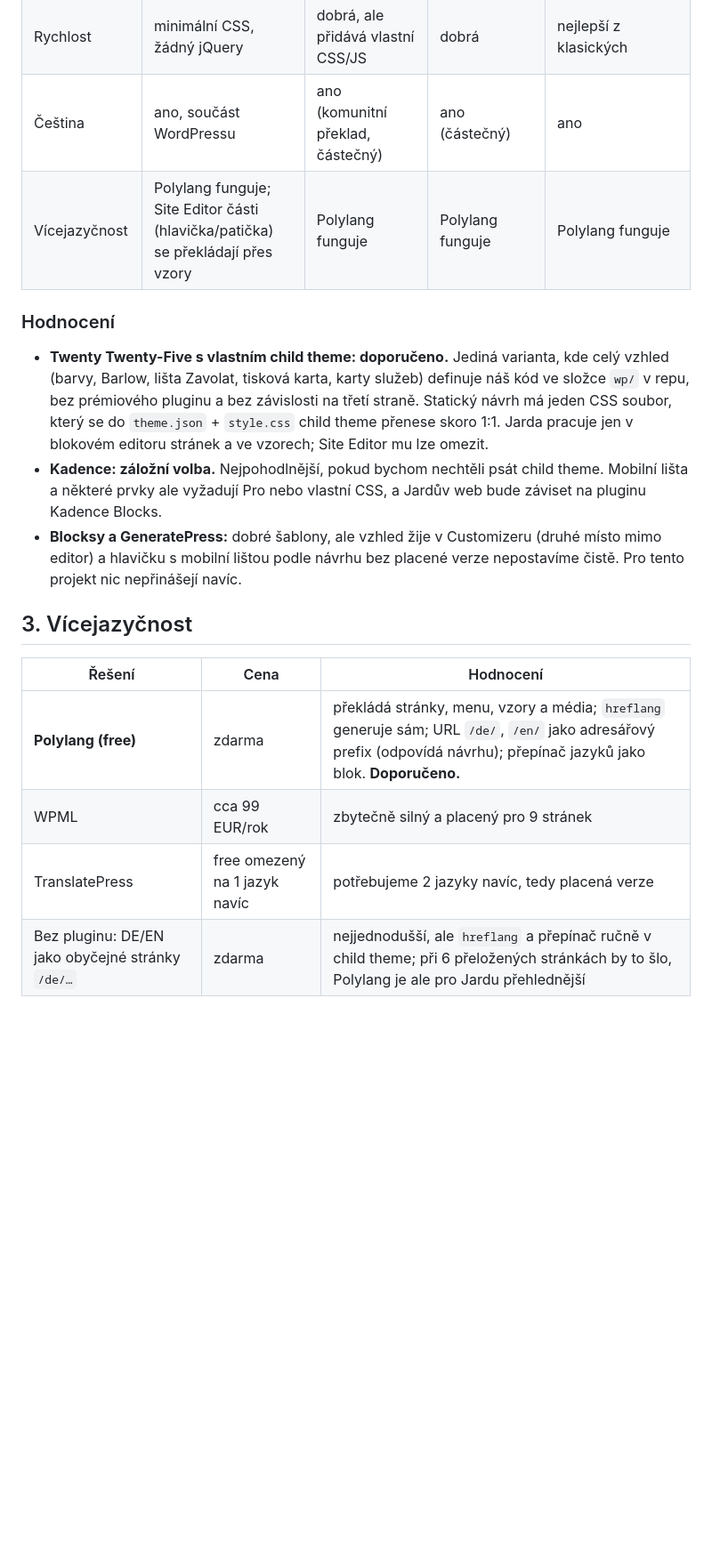
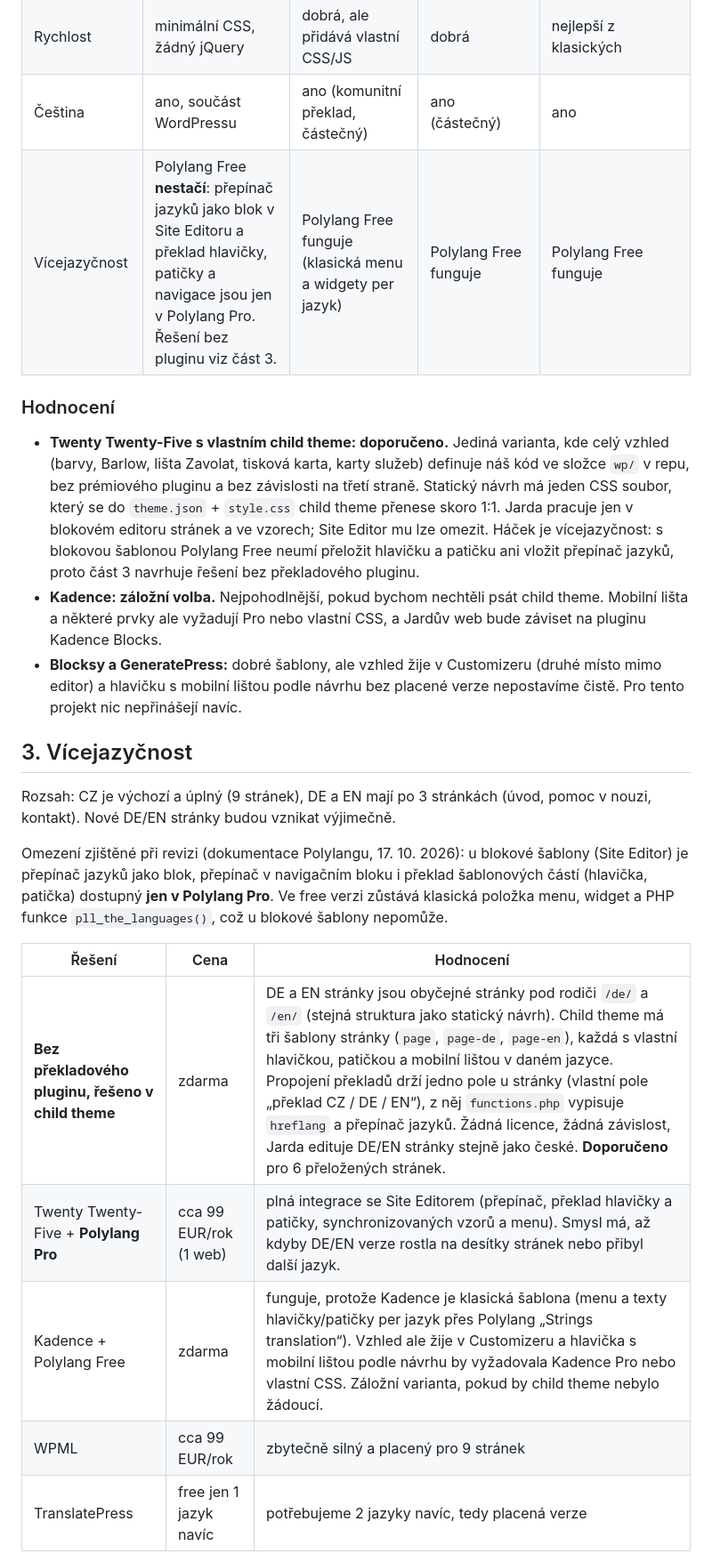
Before and after one commit to veritasderman-rgb/prajlzler, a Markdown page: docs/navrh-sablony.md, the part around one of its changes. Shown at 89% size. GitHub-like rendering; blank space fills up the shorter version.

```diff
--- a/docs/navrh-sablony.md
+++ b/docs/navrh-sablony.md
@@ -21,20 +21,25 @@
 | Závislost na dodavateli | žádná, šablona je od WordPressu, child theme je náš kód | závislost na Kadence Blocks (bez nich se rozpadne rozložení) | závislost na Blocksy companion pluginu | závislost na GenerateBlocks |
 | Rychlost | minimální CSS, žádný jQuery | dobrá, ale přidává vlastní CSS/JS | dobrá | nejlepší z klasických |
 | Čeština | ano, součást WordPressu | ano (komunitní překlad, částečný) | ano (částečný) | ano |
-| Vícejazyčnost | Polylang funguje; Site Editor části (hlavička/patička) se překládají přes vzory | Polylang funguje | Polylang funguje | Polylang funguje |
+| Vícejazyčnost | Polylang Free **nestačí**: přepínač jazyků jako blok v Site Editoru a překlad hlavičky, patičky a navigace jsou jen v Polylang Pro. Řešení bez pluginu viz část 3. | Polylang Free funguje (klasická menu a widgety per jazyk) | Polylang Free funguje | Polylang Free funguje |
 
 ### Hodnocení
 
-- **Twenty Twenty-Five s vlastním child theme: doporučeno.** Jediná varianta, kde celý vzhled (barvy, Barlow, lišta Zavolat, tisková karta, karty služeb) definuje náš kód ve složce `wp/` v repu, bez prémiového pluginu a bez závislosti na třetí straně. Statický návrh má jeden CSS soubor, který se do `theme.json` + `style.css` child theme přenese skoro 1:1. Jarda pracuje jen v blokovém editoru stránek a ve vzorech; Site Editor mu lze omezit.
+- **Twenty Twenty-Five s vlastním child theme: doporučeno.** Jediná varianta, kde celý vzhled (barvy, Barlow, lišta Zavolat, tisková karta, karty služeb) definuje náš kód ve složce `wp/` v repu, bez prémiového pluginu a bez závislosti na třetí straně. Statický návrh má jeden CSS soubor, který se do `theme.json` + `style.css` child theme přenese skoro 1:1. Jarda pracuje jen v blokovém editoru stránek a ve vzorech; Site Editor mu lze omezit. Háček je vícejazyčnost: s blokovou šablonou Polylang Free neumí přeložit hlavičku a patičku ani vložit přepínač jazyků, proto část 3 navrhuje řešení bez překladového pluginu.
 - **Kadence: záložní volba.** Nejpohodlnější, pokud bychom nechtěli psát child theme. Mobilní lišta a některé prvky ale vyžadují Pro nebo vlastní CSS, a Jardův web bude záviset na pluginu Kadence Blocks.
 - **Blocksy a GeneratePress:** dobré šablony, ale vzhled žije v Customizeru (druhé místo mimo editor) a hlavičku s mobilní lištou podle návrhu bez placené verze nepostavíme čistě. Pro tento projekt nic nepřinášejí navíc.
 
 ## 3. Vícejazyčnost
 
+Rozsah: CZ je výchozí a úplný (9 stránek), DE a EN mají po 3 stránkách (úvod, pomoc v nouzi, kontakt). Nové DE/EN stránky budou vznikat výjimečně.
+
+Omezení zjištěné při revizi (dokumentace Polylangu, 17. 10. 2026): u blokové šablony (Site Editor) je přepínač jazyků jako blok, přepínač v navigačním bloku i překlad šablonových částí (hlavička, patička) dostupný **jen v Polylang Pro**. Ve free verzi zůstává klasická položka menu, widget a PHP funkce `pll_the_languages()`, což u blokové šablony nepomůže.
+
 | Řešení | Cena | Hodnocení |
 |---|---|---|
-| **Polylang (free)** | zdarma | překládá stránky, menu, vzory a média; `hreflang` generuje sám; URL `/de/`, `/en/` jako adresářový prefix (odpovídá návrhu); přepínač jazyků jako blok. **Doporučeno.** |
+| **Bez překladového pluginu, řešeno v child theme** | zdarma | DE a EN stránky jsou obyčejné stránky pod rodiči `/de/` a `/en/` (stejná struktura jako statický návrh). Child theme má tři šablony stránky (`page`, `page-de`, `page-en`), každá s vlastní hlavičkou, patičkou a mobilní lištou v daném jazyce. Propojení překladů drží jedno pole u stránky (vlastní pole „překlad CZ / DE / EN“), z něj `functions.php` vypisuje `hreflang` a přepínač jazyků. Žádná licence, žádná závislost, Jarda edituje DE/EN stránky stejně jako české. **Doporučeno** pro 6 přeložených stránek. |
+| Twenty Twenty-Five + **Polylang Pro** | cca 99 EUR/rok (1 web) | plná integrace se Site Editorem (přepínač, překlad hlavičky a patičky, synchronizovaných vzorů a menu). Smysl má, až kdyby DE/EN verze rostla na desítky stránek nebo přibyl další jazyk. |
+| Kadence + Polylang Free | zdarma | funguje, protože Kadence je klasická šablona (menu a texty hlavičky/patičky per jazyk přes Polylang „Strings translation“). Vzhled ale žije v Customizeru a hlavička s mobilní lištou podle návrhu by vyžadovala Kadence Pro nebo vlastní CSS. Záložní varianta, pokud by child theme nebylo žádoucí. |
 | WPML | cca 99 EUR/rok | zbytečně silný a placený pro 9 stránek |
-| TranslatePress | free omezený na 1 jazyk navíc | potřebujeme 2 jazyky navíc, tedy placená verze |
-| Bez pluginu: DE/EN jako obyčejné stránky `/de/…` | zdarma | nejjednodušší, ale `hreflang` a přepínač ručně v child theme; při 6 přeložených stránkách by to šlo, Polylang je ale pro Jardu přehlednější |
+| TranslatePress | free jen 1 jazyk navíc | potřebujeme 2 jazyky navíc, tedy placená verze |
 
```
Also changed, not shown: other parts of docs/navrh-sablony.md (+9 -10 lines), audit/web-inventura.md (+3 -3 lines), docs/obsahova-mapa.md (+14 -4 lines).
